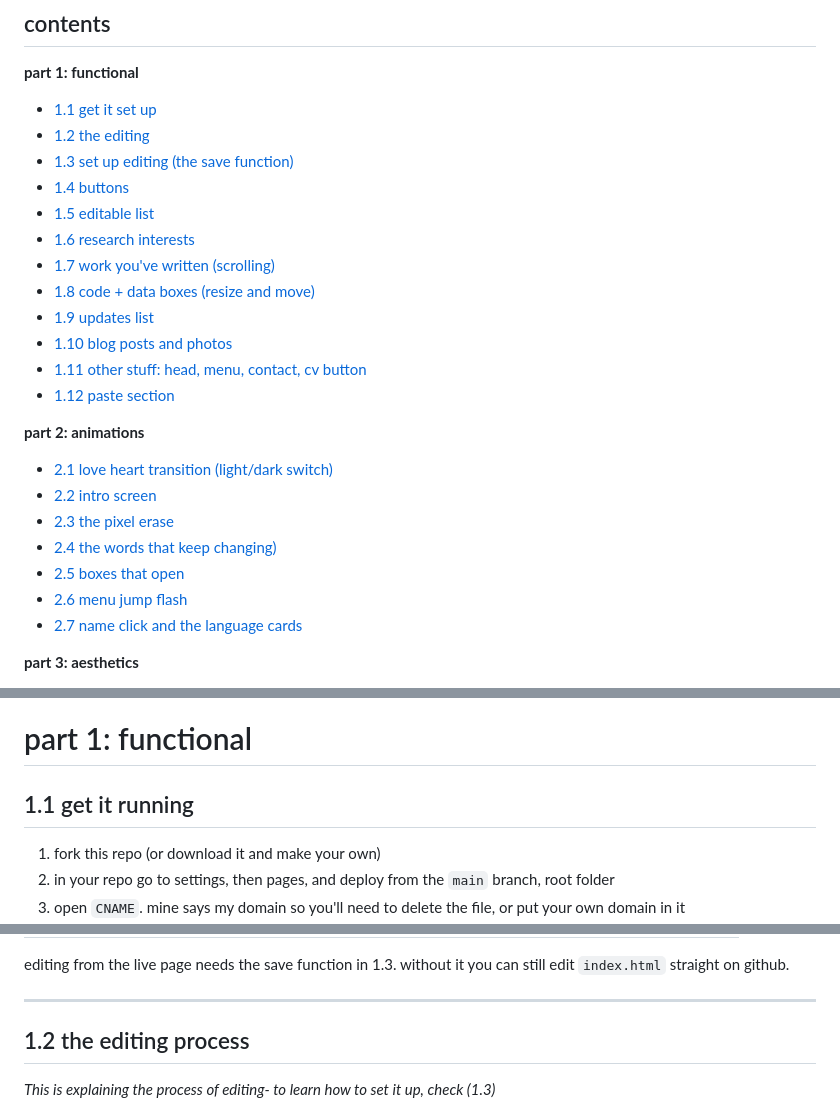
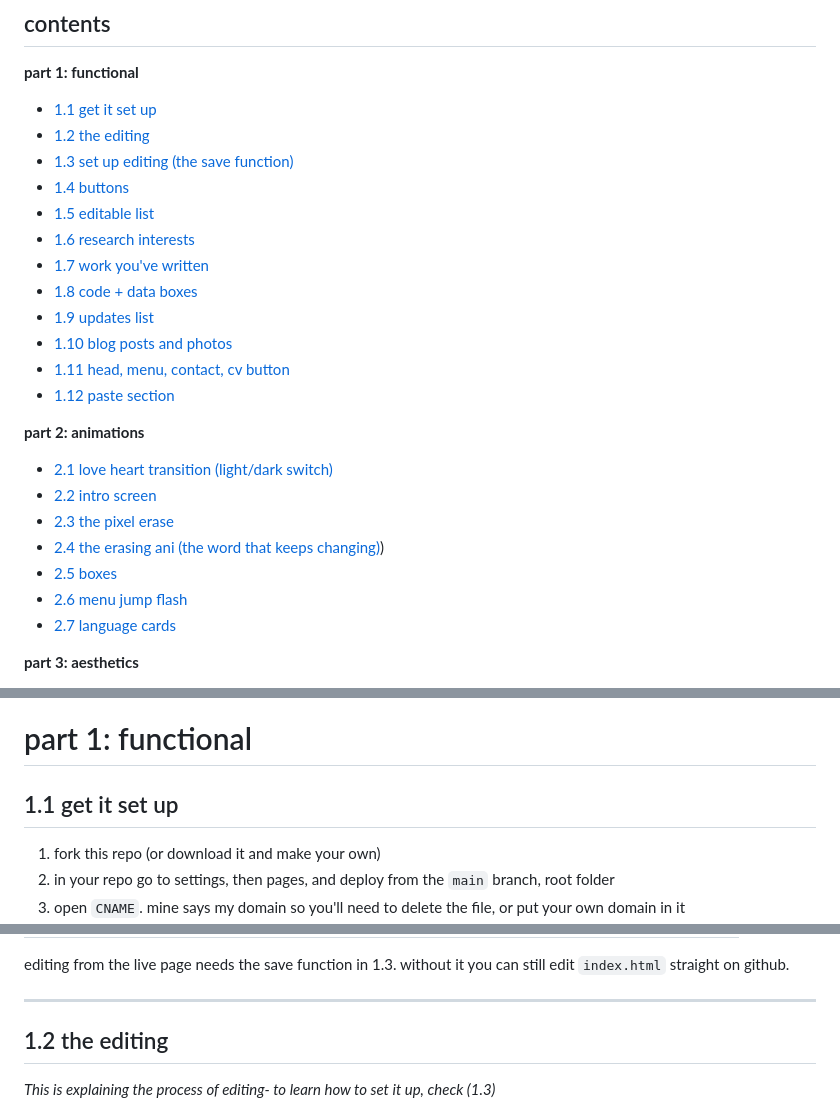
Before and after one commit to love-adu/personalwebsite, a Markdown page: README.md, 3 parts joined by grey strips. GitHub-like rendering.

Commit message:
Refactor section titles and links in README
Updated section titles and links for clarity and consistency in the README.

```diff
--- a/README.md
+++ b/README.md
@@ -31,21 +31,21 @@ so `{{Love Adu}}` becomes `yo mama`. if something isn't in braces, leave it alon
 - [1.4 buttons](#14-buttons)
 - [1.5 editable list](#15-editable-list)
 - [1.6 research interests](#16-research-interests)
-- [1.7 work you've written (scrolling)](#17-work-youve-written-scrolling)
-- [1.8 code + data boxes (resize and move)](#18-code--data-boxes-resize-and-move)
+- [1.7 work you've written](#17-work-youve-written)
+- [1.8 code + data boxes](#18-code--data-boxes)
 - [1.9 updates list](#19-updates-list)
 - [1.10 blog posts and photos](#110-blog-posts-and-photos)
-- [1.11 other stuff: head, menu, contact, cv button](#111-other-stuff-head-menu-contact-cv-button)
+- [1.11 head, menu, contact, cv button](#111-head-menu-contact-cv-button)
 - [1.12 paste section](#112-paste-section)
 
 **part 2: animations**
 - [2.1 love heart transition (light/dark switch)](#21-love-heart-transition-lightdark-switch)
 - [2.2 intro screen](#22-intro-screen)
 - [2.3 the pixel erase](#23-the-pixel-erase)
-- [2.4 the words that keep changing)](#24-the-words-that-keep-changing)
-- [2.5 boxes that open](#25-boxes-that-open)
+- [2.4 the erasing ani (the word that keeps changing)](#24-the-erasing-ani-the-word-that-keeps-changing))
+- [2.5 boxes](#25-boxes)
 - [2.6 menu jump flash](#26-menu-jump-flash)
-- [2.7 name click and the language cards](#27-name-click-and-the-language-cards)
+- [2.7 language cards](#27-language-cards)
 
 **part 3: aesthetics**
 - [3.1 colors, light and dark](#31-colors-light-and-dark)
@@ -61,7 +61,7 @@ so `{{Love Adu}}` becomes `yo mama`. if something isn't in braces, leave it alon
 
 # part 1: functional
 
-## 1.1 get it running
+## 1.1 get it set up
 
 1. fork this repo (or download it and make your own)
 2. in your repo go to settings, then pages, and deploy from the `main` branch, root folder
@@ -85,7 +85,7 @@ editing from the live page needs the save function in 1.3. without it you can st
 
 ---
 
-## 1.2 the editing process
+## 1.2 the editing
 *This is explaining the process of editing- to learn how to set it up, check (1.3)*
 
 1. tap the lock icon (top right)
```
Also changed, not shown: other parts of README.md (+5 -5 lines).
